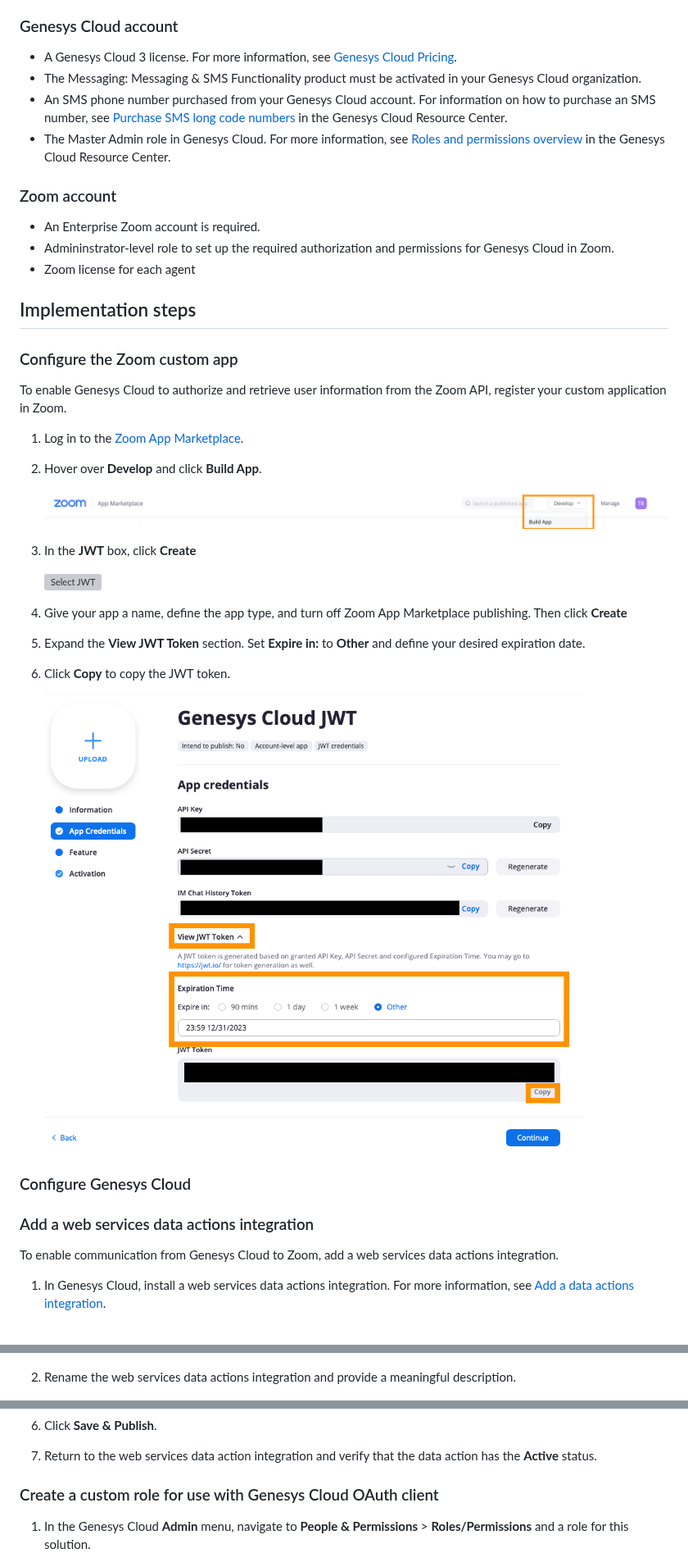
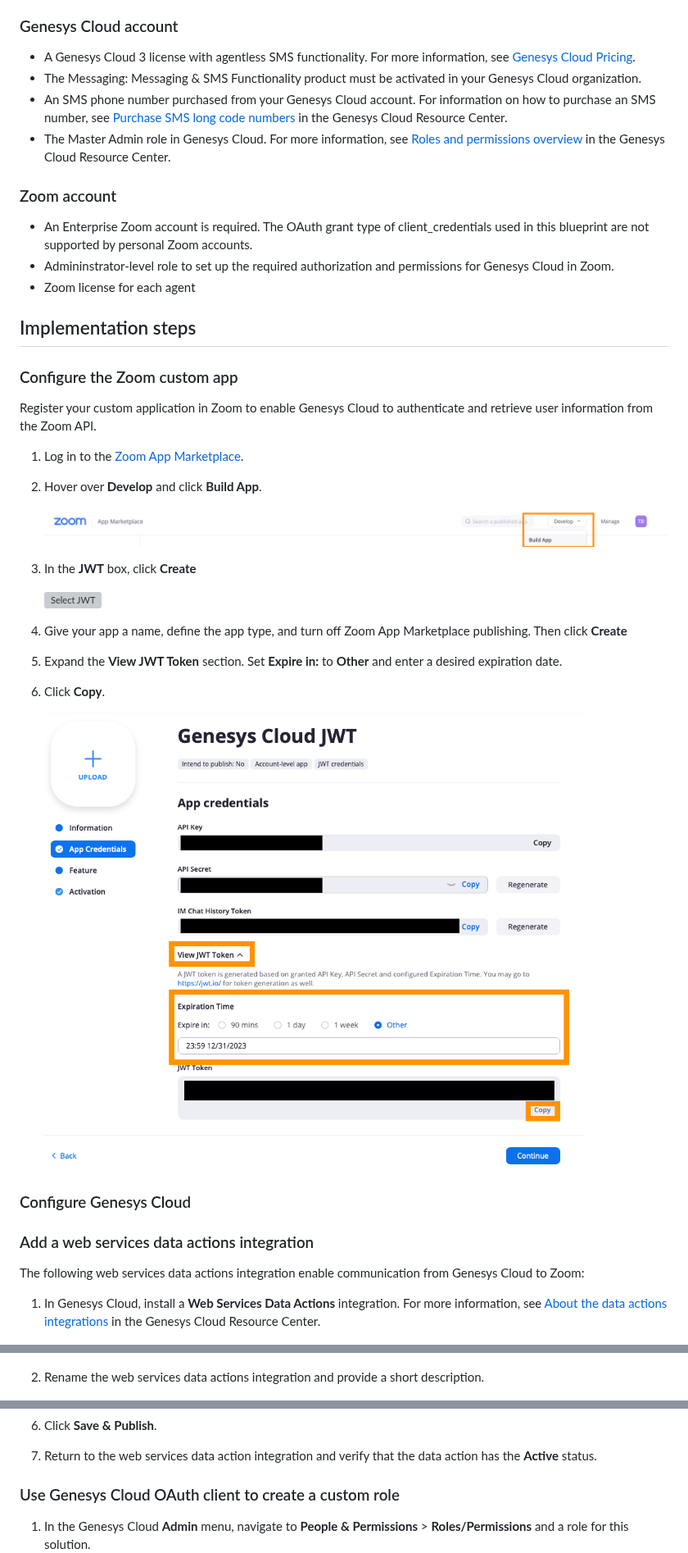
Before and after one commit to GenesysCloudBlueprints/zoom-meetings-sms-blueprint, a Markdown page: blueprint/index.md, 3 parts joined by grey strips. Shown at 82% size. Drawn GitHub-style; grey boxes are pictures that could not be loaded.

```diff
--- a/blueprint/index.md
+++ b/blueprint/index.md
@@ -41,14 +48,14 @@ To enable an agent to create a Zoom meeting from their Genesys Cloud agent UI, y
 
 ### Genesys Cloud account
 
-* A Genesys Cloud 3 license. For more information, see [Genesys Cloud Pricing](https://www.genesys.com/pricing "Opens the pricing article").
+* A Genesys Cloud 3 license with agentless SMS functionality. For more information, see [Genesys Cloud Pricing](https://www.genesys.com/pricing "Opens the pricing article").
 * The Messaging: Messaging & SMS Functionality product must be activated in your Genesys Cloud organization.
 * An SMS phone number purchased from your Genesys Cloud account. For information on how to purchase an SMS number, see [Purchase SMS long code numbers](https://help.mypurecloud.com/articles/purchase-sms-long-code-numbers/) in the Genesys Cloud Resource Center.
 * The Master Admin role in Genesys Cloud. For more information, see [Roles and permissions overview](https://help.mypurecloud.com/?p=24360 "Opens the Roles and permissions overview article") in the Genesys Cloud Resource Center.
 
 ### Zoom account
 
-* An Enterprise Zoom account is required.
+* An Enterprise Zoom account is required. The OAuth grant type of client_credentials used in this blueprint are not supported by personal Zoom accounts.
 * Admininstrator-level role to set up the required authorization and permissions for Genesys Cloud in Zoom.
 * Zoom license for each agent
 
@@ -56,7 +63,7 @@ To enable an agent to create a Zoom meeting from their Genesys Cloud agent UI, y
 
 ### Configure the Zoom custom app
 
-To enable Genesys Cloud to authorize and retrieve user information from the Zoom API, register your custom application in Zoom.
+Register your custom application in Zoom to enable Genesys Cloud to authenticate and retrieve user information from the Zoom API.
 
 1. Log in to the [Zoom App Marketplace](https://marketplace.zoom.us/ "Goes to the Zoom App Marketplace").
 2. Hover over **Develop** and click **Build App**.
@@ -69,7 +76,7 @@ To enable Genesys Cloud to authorize and retrieve user information from the Zoom
 
 4. Give your app a name, define the app type, and turn off Zoom App Marketplace publishing. Then click **Create**
 
-5. Expand the **View JWT Token** section. Set **Expire in:** to **Other** and define your desired expiration date.
+5. Expand the **View JWT Token** section. Set **Expire in:** to **Other** and enter a desired expiration date.
 
-6. Click **Copy** to copy the JWT token.
+6. Click **Copy**.
 
@@ -80,13 +87,13 @@ To enable Genesys Cloud to authorize and retrieve user information from the Zoom
 
 ### Add a web services data actions integration
 
-To enable communication from Genesys Cloud to Zoom, add a web services data actions integration.
+The following web services data actions integration enable communication from Genesys Cloud to Zoom:
 
-1. In Genesys Cloud, install a web services data actions integration. For more information, see [Add a data actions integration](https://help.mypurecloud.com/?p=177879 "Opens the Add a data actions integration article").
+1. In Genesys Cloud, install a **Web Services Data Actions** integration. For more information, see [About the data actions integrations](https://help.mypurecloud.com/?p=209478 "Opens the data actions overview article") in the Genesys Cloud Resource Center.
 
    ![Install a web services data actions integration in Genesys Cloud](images/1AWebServicesDataActionInstall.png "Install web service data actions integration in Genesys Cloud")
 
-2. Rename the web services data actions integration and provide a meaningful description.
+2. Rename the web services data actions integration and provide a short description.
 
    ![Rename and provide a short description for the web services data actions integration](images/1BRenameWebServicesDataAction.png "Rename and provide a short description for web services data actions integration")
 
@@ -124,7 +133,7 @@ When you add a new web services data actions integration within an organization,
  6. Click **Save & Publish**.
  7. Return to the web services data action integration and verify that the data action has the **Active** status.
 
-### Create a custom role for use with Genesys Cloud OAuth client
+### Use Genesys Cloud OAuth client to create a custom role
 
 1. In the Genesys Cloud **Admin** menu, navigate to **People & Permissions** > **Roles/Permissions** and a role for this solution.
    ![Add a custom role for this solution](images/createRole.png "Add Custom Role")
```
Also changed, not shown: other parts of blueprint/index.md (+32 -24 lines), README.md (+5 -7 lines), blueprint/images/zoom-architect.png.
